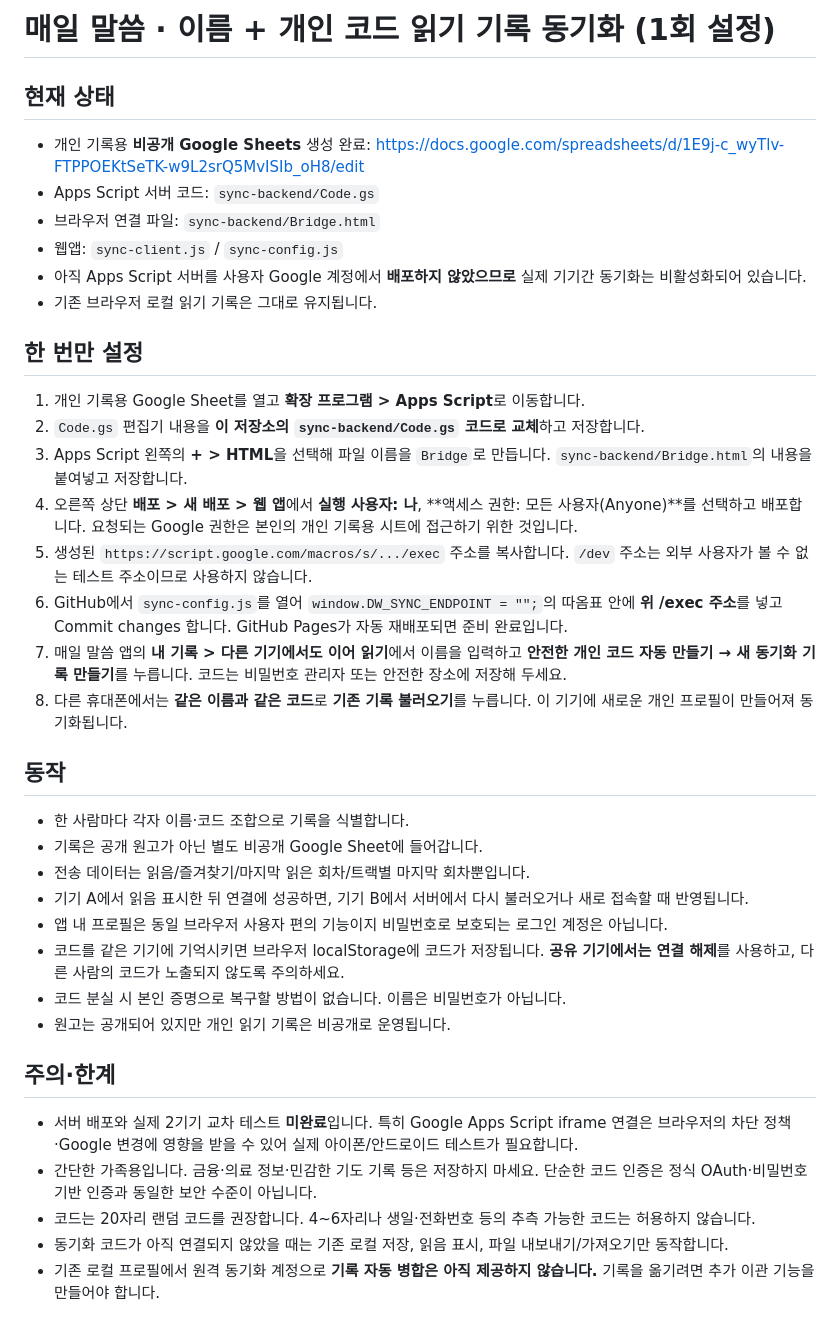
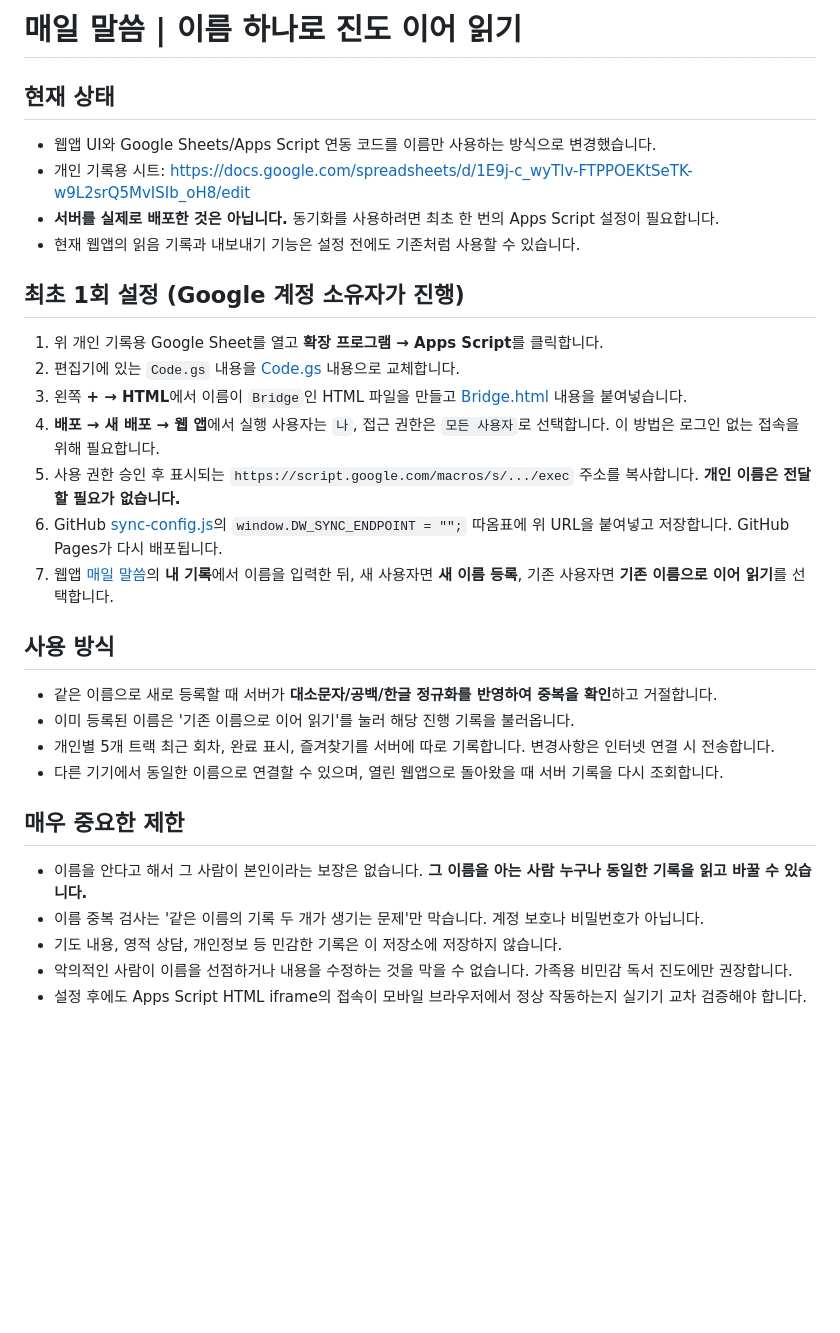
Before and after one commit to philojc/daily-word-qt, a Markdown page: sync-backend/SETUP.md, the part around the change. Rendered like a GitHub page; blank space fills up the shorter version.

Commit message:
Rewrite one-time setup guide for unique name-only reading synchronization

```diff
--- a/sync-backend/SETUP.md
+++ b/sync-backend/SETUP.md
@@ -1,36 +1,29 @@
-# 매일 말씀 · 이름 + 개인 코드 읽기 기록 동기화 (1회 설정)
+# 매일 말씀 | 이름 하나로 진도 이어 읽기
 
 ## 현재 상태
-- 개인 기록용 **비공개 Google Sheets** 생성 완료: https://docs.google.com/spreadsheets/d/1E9j-c_wyTlv-FTPPOEKtSeTK-w9L2srQ5MvISIb_oH8/edit
-- Apps Script 서버 코드: `sync-backend/Code.gs`
-- 브라우저 연결 파일: `sync-backend/Bridge.html`
-- 웹앱: `sync-client.js` / `sync-config.js`
-- 아직 Apps Script 서버를 사용자 Google 계정에서 **배포하지 않았으므로** 실제 기기간 동기화는 비활성화되어 있습니다.
-- 기존 브라우저 로컬 읽기 기록은 그대로 유지됩니다.
+- 웹앱 UI와 Google Sheets/Apps Script 연동 코드를 이름만 사용하는 방식으로 변경했습니다.
+- 개인 기록용 시트: https://docs.google.com/spreadsheets/d/1E9j-c_wyTlv-FTPPOEKtSeTK-w9L2srQ5MvISIb_oH8/edit
+- **서버를 실제로 배포한 것은 아닙니다.** 동기화를 사용하려면 최초 한 번의 Apps Script 설정이 필요합니다.
+- 현재 웹앱의 읽음 기록과 내보내기 기능은 설정 전에도 기존처럼 사용할 수 있습니다.
 
-## 한 번만 설정
-1. 개인 기록용 Google Sheet를 열고 **확장 프로그램 > Apps Script**로 이동합니다.
-2. `Code.gs` 편집기 내용을 **이 저장소의 `sync-backend/Code.gs` 코드로 교체**하고 저장합니다.
-3. Apps Script 왼쪽의 **+ > HTML**을 선택해 파일 이름을 `Bridge`로 만듭니다. `sync-backend/Bridge.html`의 내용을 붙여넣고 저장합니다.
-4. 오른쪽 상단 **배포 > 새 배포 > 웹 앱**에서 **실행 사용자: 나**, **액세스 권한: 모든 사용자(Anyone)**를 선택하고 배포합니다. 요청되는 Google 권한은 본인의 개인 기록용 시트에 접근하기 위한 것입니다.
-5. 생성된 `https://script.google.com/macros/s/.../exec` 주소를 복사합니다. `/dev` 주소는 외부 사용자가 볼 수 없는 테스트 주소이므로 사용하지 않습니다.
-6. GitHub에서 `sync-config.js`를 열어 `window.DW_SYNC_ENDPOINT = "";`의 따옴표 안에 **위 /exec 주소**를 넣고 Commit changes 합니다. GitHub Pages가 자동 재배포되면 준비 완료입니다.
-7. 매일 말씀 앱의 **내 기록 > 다른 기기에서도 이어 읽기**에서 이름을 입력하고 **안전한 개인 코드 자동 만들기 → 새 동기화 기록 만들기**를 누릅니다. 코드는 비밀번호 관리자 또는 안전한 장소에 저장해 두세요.
-8. 다른 휴대폰에서는 **같은 이름과 같은 코드**로 **기존 기록 불러오기**를 누릅니다. 이 기기에 새로운 개인 프로필이 만들어져 동기화됩니다.
+## 최초 1회 설정 (Google 계정 소유자가 진행)
+1. 위 개인 기록용 Google Sheet를 열고 **확장 프로그램 → Apps Script**를 클릭합니다.
+2. 편집기에 있는 `Code.gs` 내용을 [Code.gs](./Code.gs) 내용으로 교체합니다.
+3. 왼쪽 **+ → HTML**에서 이름이 `Bridge`인 HTML 파일을 만들고 [Bridge.html](./Bridge.html) 내용을 붙여넣습니다.
+4. **배포 → 새 배포 → 웹 앱**에서 실행 사용자는 `나`, 접근 권한은 `모든 사용자`로 선택합니다. 이 방법은 로그인 없는 접속을 위해 필요합니다.
+5. 사용 권한 승인 후 표시되는 `https://script.google.com/macros/s/.../exec` 주소를 복사합니다. **개인 이름은 전달할 필요가 없습니다.**
+6. GitHub [sync-config.js](../sync-config.js)의 `window.DW_SYNC_ENDPOINT = "";` 따옴표에 위 URL을 붙여넣고 저장합니다. GitHub Pages가 다시 배포됩니다.
+7. 웹앱 [매일 말씀](https://philojc.github.io/daily-word-qt/)의 **내 기록**에서 이름을 입력한 뒤, 새 사용자면 **새 이름 등록**, 기존 사용자면 **기존 이름으로 이어 읽기**를 선택합니다.
 
-## 동작
-- 한 사람마다 각자 이름·코드 조합으로 기록을 식별합니다.
-- 기록은 공개 원고가 아닌 별도 비공개 Google Sheet에 들어갑니다.
-- 전송 데이터는 읽음/즐겨찾기/마지막 읽은 회차/트랙별 마지막 회차뿐입니다.
-- 기기 A에서 읽음 표시한 뒤 연결에 성공하면, 기기 B에서 서버에서 다시 불러오거나 새로 접속할 때 반영됩니다.
-- 앱 내 프로필은 동일 브라우저 사용자 편의 기능이지 비밀번호로 보호되는 로그인 계정은 아닙니다.
-- 코드를 같은 기기에 기억시키면 브라우저 localStorage에 코드가 저장됩니다. **공유 기기에서는 연결 해제**를 사용하고, 다른 사람의 코드가 노출되지 않도록 주의하세요.
-- 코드 분실 시 본인 증명으로 복구할 방법이 없습니다. 이름은 비밀번호가 아닙니다.
-- 원고는 공개되어 있지만 개인 읽기 기록은 비공개로 운영됩니다.
+## 사용 방식
+- 같은 이름으로 새로 등록할 때 서버가 **대소문자/공백/한글 정규화를 반영하여 중복을 확인**하고 거절합니다.
+- 이미 등록된 이름은 '기존 이름으로 이어 읽기'를 눌러 해당 진행 기록을 불러옵니다.
+- 개인별 5개 트랙 최근 회차, 완료 표시, 즐겨찾기를 서버에 따로 기록합니다. 변경사항은 인터넷 연결 시 전송합니다.
+- 다른 기기에서 동일한 이름으로 연결할 수 있으며, 열린 웹앱으로 돌아왔을 때 서버 기록을 다시 조회합니다.
 
-## 주의·한계
-- 서버 배포와 실제 2기기 교차 테스트 **미완료**입니다. 특히 Google Apps Script iframe 연결은 브라우저의 차단 정책·Google 변경에 영향을 받을 수 있어 실제 아이폰/안드로이드 테스트가 필요합니다.
-- 간단한 가족용입니다. 금융·의료 정보·민감한 기도 기록 등은 저장하지 마세요. 단순한 코드 인증은 정식 OAuth·비밀번호 기반 인증과 동일한 보안 수준이 아닙니다.
-- 코드는 20자리 랜덤 코드를 권장합니다. 4~6자리나 생일·전화번호 등의 추측 가능한 코드는 허용하지 않습니다.
-- 동기화 코드가 아직 연결되지 않았을 때는 기존 로컬 저장, 읽음 표시, 파일 내보내기/가져오기만 동작합니다.
-- 기존 로컬 프로필에서 원격 동기화 계정으로 **기록 자동 병합은 아직 제공하지 않습니다.** 기록을 옮기려면 추가 이관 기능을 만들어야 합니다.
+## 매우 중요한 제한
+- 이름을 안다고 해서 그 사람이 본인이라는 보장은 없습니다. **그 이름을 아는 사람 누구나 동일한 기록을 읽고 바꿀 수 있습니다.**
+- 이름 중복 검사는 '같은 이름의 기록 두 개가 생기는 문제'만 막습니다. 계정 보호나 비밀번호가 아닙니다.
+- 기도 내용, 영적 상담, 개인정보 등 민감한 기록은 이 저장소에 저장하지 않습니다.
+- 악의적인 사람이 이름을 선점하거나 내용을 수정하는 것을 막을 수 없습니다. 가족용 비민감 독서 진도에만 권장합니다.
+- 설정 후에도 Apps Script HTML iframe의 접속이 모바일 브라우저에서 정상 작동하는지 실기기 교차 검증해야 합니다.
```
